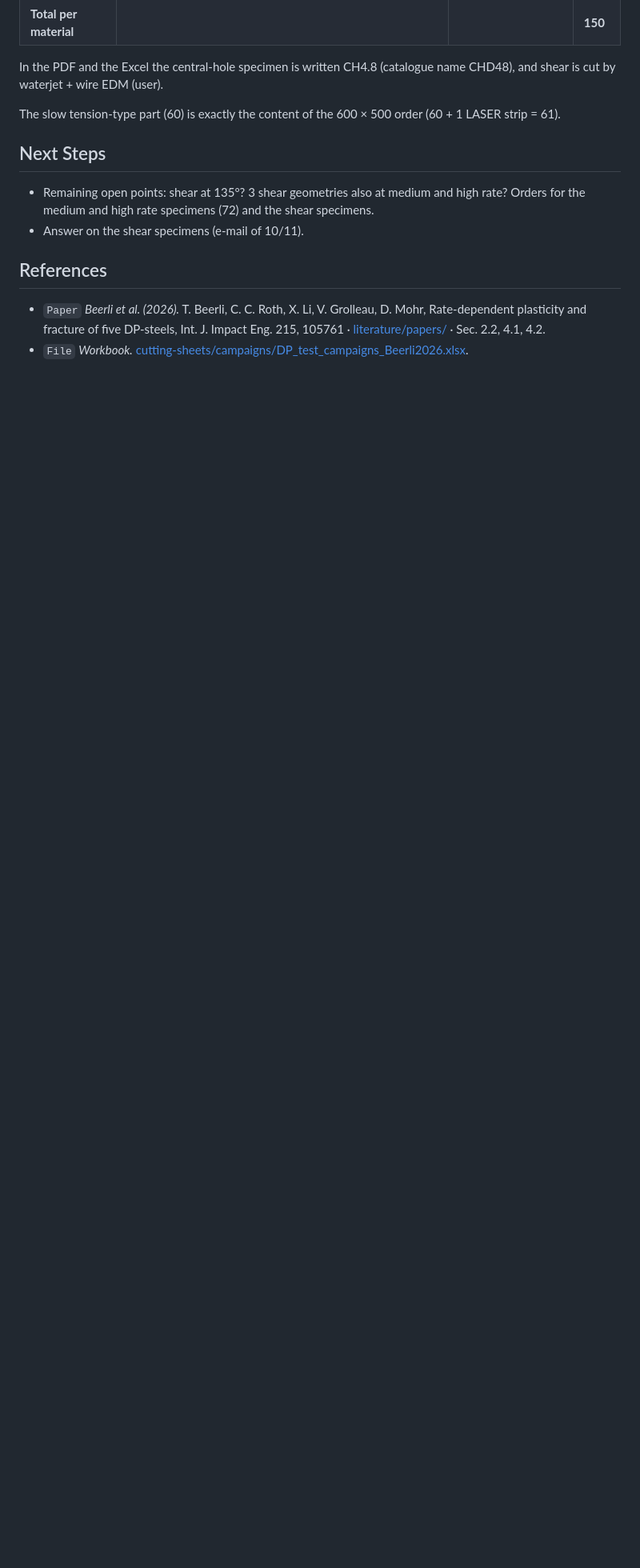
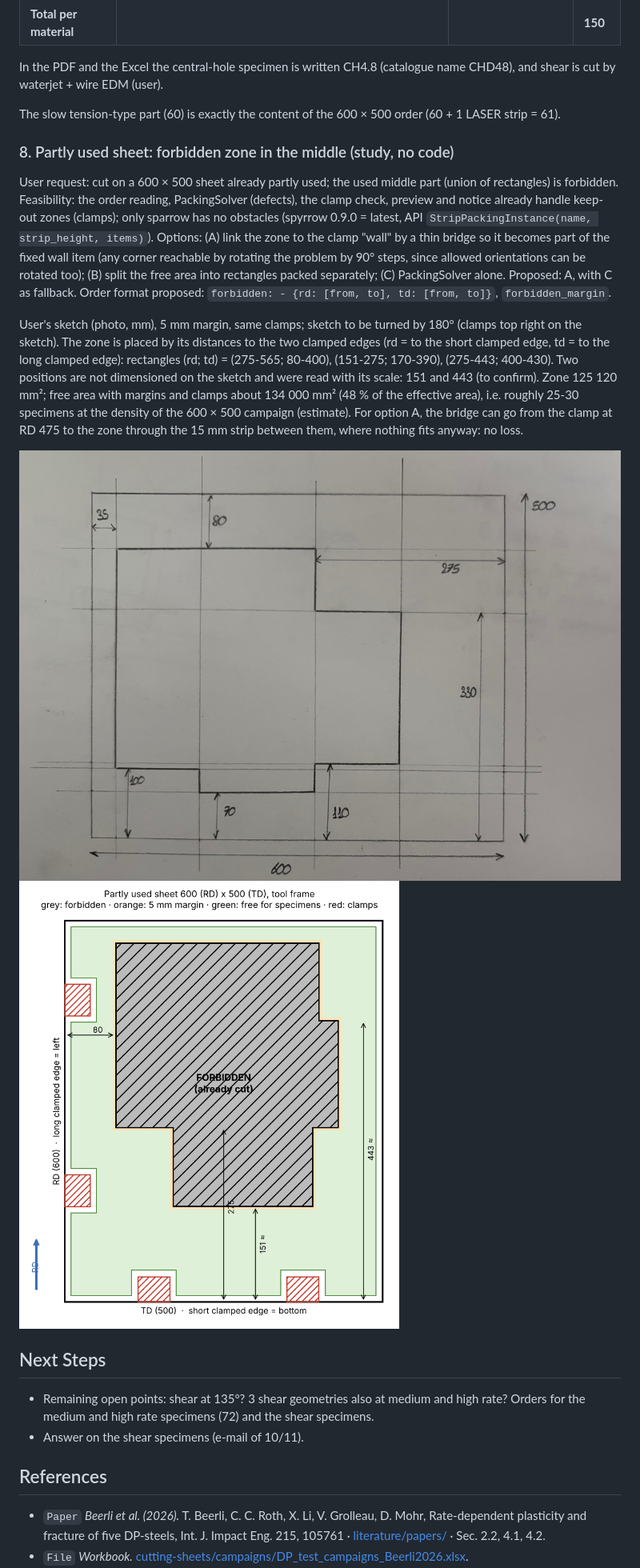
Before and after one commit to josselindavion/eth, a Markdown page: journal/2026-11-11.md, the part around the change. Shown at 80% size. Drawn GitHub-style; pictures changed too: journal/figures/2026-11-11/partly_used_sheet_sketch.png (added), journal/figures/2026-11-11/partly_used_sheet_zone.png (added); blank space fills up the shorter version.

Commit message:
Journal: study of a forbidden zone on a partly used sheet
Feasibility (no code), user's sketch and the zone drawn in the tool
frame (rotated by 180 deg, placed by its distances to the clamped edges).

Co-Authored-By: Claude Opus 5.5 <noreply@anthropic.com>
Claude-Session: https://claude.ai/code/session_01C589DfWUKukz1Y6CSBotW7

```diff
--- a/journal/2026-11-11.md
+++ b/journal/2026-11-11.md
@@ -123,6 +123,27 @@ waterjet + wire EDM (user).
 
 The slow tension-type part (60) is exactly the content of the 600 × 500 order (60 + 1 LASER strip = 61).
 
+### 8. Partly used sheet: forbidden zone in the middle (study, no code)
+
+User request: cut on a 600 × 500 sheet already partly used; the used middle part (union of rectangles) is forbidden.
+Feasibility: the order reading, PackingSolver (defects), the clamp check, preview and notice already handle keep-out
+zones (clamps); only sparrow has no obstacles (spyrrow 0.9.0 = latest, API `StripPackingInstance(name, strip_height,
+items)`). Options: (A) link the zone to the clamp "wall" by a thin bridge so it becomes part of the fixed wall item
+(any corner reachable by rotating the problem by 90° steps, since allowed orientations can be rotated too);
+(B) split the free area into rectangles packed separately; (C) PackingSolver alone. Proposed: A, with C as fallback.
+Order format proposed: `forbidden: - {rd: [from, to], td: [from, to]}`, `forbidden_margin`.
+
+User's sketch (photo, mm), 5 mm margin, same clamps; sketch to be turned by 180° (clamps top right on the sketch).
+The zone is placed by its distances to the two clamped edges (rd = to the short clamped edge, td = to the long
+clamped edge): rectangles (rd; td) = (275-565; 80-400), (151-275; 170-390), (275-443; 400-430). Two positions are not
+dimensioned on the sketch and were read with its scale: 151 and 443 (to confirm). Zone 125 120 mm²; free area with
+margins and clamps about 134 000 mm² (48 % of the effective area), i.e. roughly 25-30 specimens at the density of
+the 600 × 500 campaign (estimate). For option A, the bridge can go from the clamp at RD 475 to the zone through the
+15 mm strip between them, where nothing fits anyway: no loss.
+
+![Sketch of the user](figures/2026-11-11/partly_used_sheet_sketch.png)
+![Forbidden zone in the tool frame](figures/2026-11-11/partly_used_sheet_zone.png)
+
 ## Next Steps
 
 - Remaining open points: shear at 135°? 3 shear geometries also at medium and high rate? Orders for the medium
```
